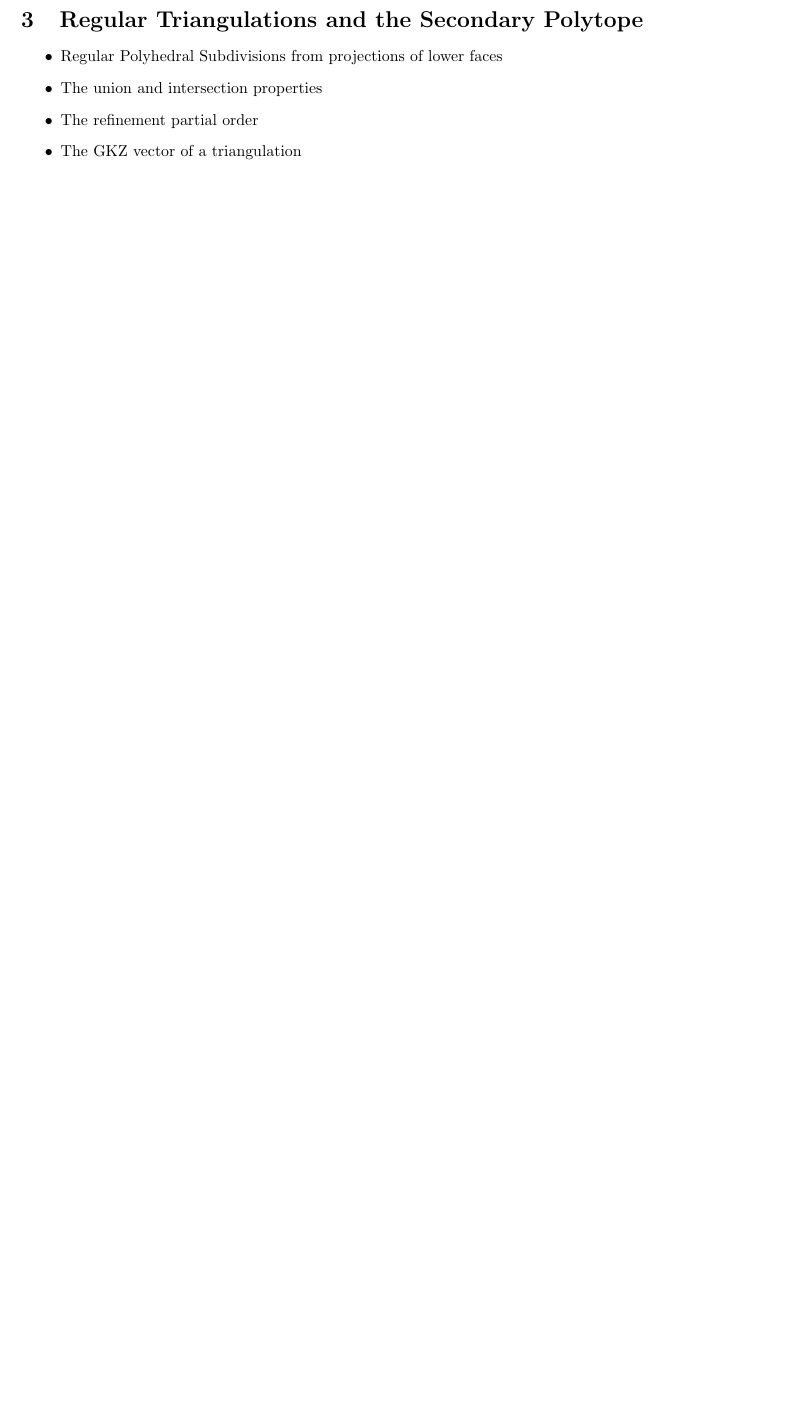
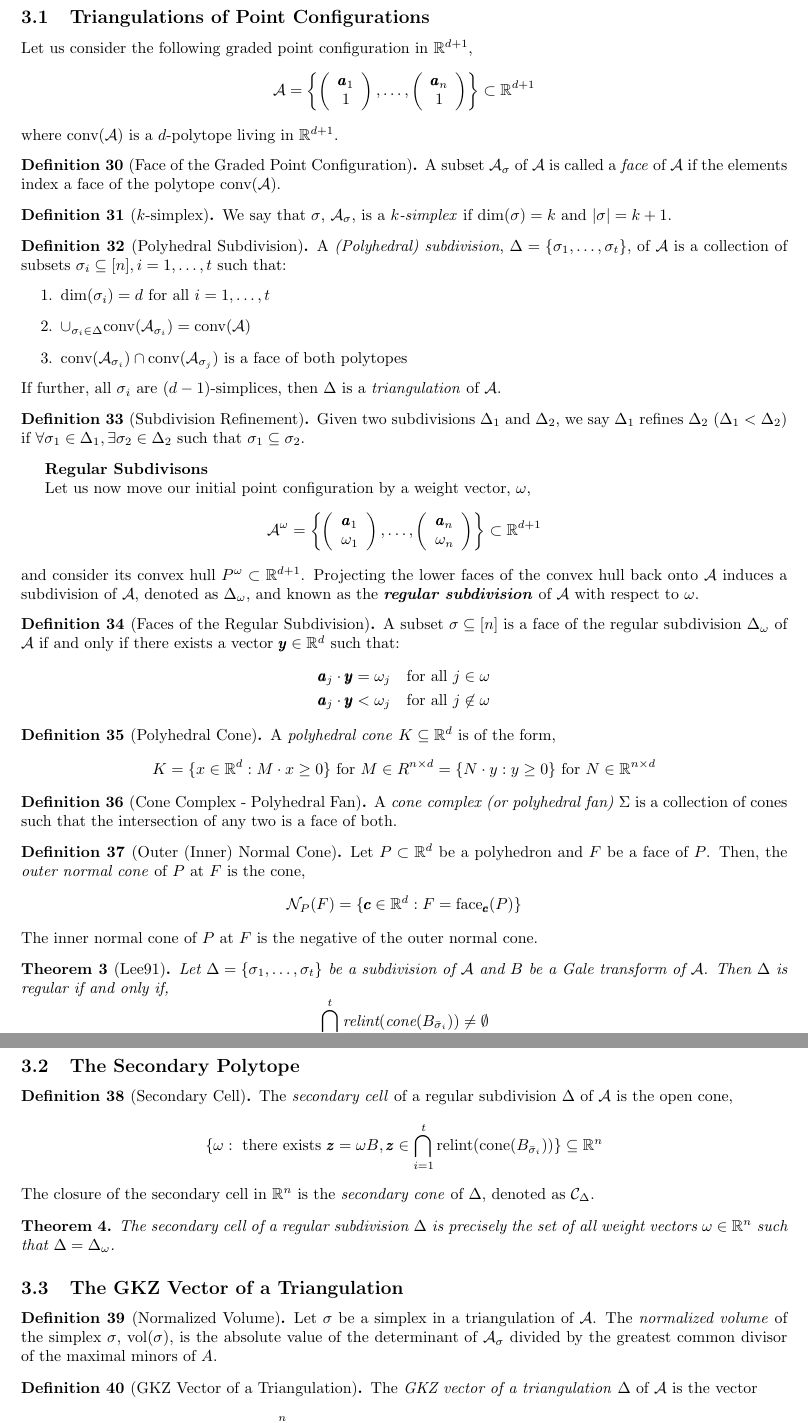
Before and after one commit to CSG-MAMME/notes, a LaTeX document (DAG/MAMME_DAG_Notes.tex, which reads DAG/sections/triangulations.tex): part of page 7 of 10 before the commit and two parts of pages 7 and 8 of 11 after it, the two joined at a grey line, cut at the place of the change, the shorter picture padded with empty space. Compiled offline with pdfLaTeX.

Commit message:
Finished the triangulations section

```diff
--- a/DAG/sections/triangulations.tex
+++ b/DAG/sections/triangulations.tex
@@ -1,9 +1,91 @@
 \section{Regular Triangulations and the Secondary Polytope}
 
-\begin{itemize}
-    \item Regular Polyhedral Subdivisions from projections of lower faces
-    \item The union and intersection properties
-    \item The refinement partial order
-    \item The GKZ vector of a triangulation
-    \item The secondary polytope and its vertices and affine hull
-\end{itemize}
+\subsection{Triangulations of Point Configurations}
+
+Let us consider the following graded point configuration in $\R^{d + 1}$,
+$$\A = \left\{ \left( \begin{array}{c} \pmb{a}_1 \\ 1 \end{array} \right), \dots, \left( \begin{array}{c} \pmb{a}_n \\ 1 \end{array} \right) \right\} \subset \R^{d+1}$$
+where conv$(\A)$ is a $d$-polytope living in $\R^{d+1}$.
+
+\begin{definition}[Face of the Graded Point Configuration]
+    A subset $\A_{\sigma}$ of $\A$ is called a \textit{face} of $\A$ if the elements index a face of the polytope conv$(\A)$.
+\end{definition}
+
+\begin{definition}[$k$-simplex]
+    We say that $\sigma$, $\A_{\sigma}$, is a \textit{$k$-simplex} if dim$(\sigma) = k$ and $|\sigma| = k + 1$.
+\end{definition}
+
+\begin{definition}[Polyhedral Subdivision]
+    A \textit{(Polyhedral) subdivision}, $\Delta = \{\sigma_1, \dots, \sigma_t \}$, of $\A$ is a collection of subsets $\sigma_i \subseteq [n], i =1, \dots, t$ such that:
+    \begin{enumerate}
+        \item dim$(\sigma_i) = d$ for all $i = 1, \dots, t$
+        \item $\cup_{\sigma_i \in \Delta} \text{conv}(\A_{\sigma_i}) = \text{conv}(\A)$
+        \item $\text{conv}(\A_{\sigma_i}) \cap \text{conv}(\A_{\sigma_j})$ is a face of both polytopes
+    \end{enumerate}
+    If further, all $\sigma_i$ are $(d-1)$-simplices, then $\Delta$ is a \textit{triangulation} of $\A$.
+\end{definition}
+
+\begin{definition}[Subdivision Refinement]
+    Given two subdivisions $\Delta_1$ and $\Delta_2$, we say $\Delta_1$ refines $\Delta_2$ ($\Delta_1 < \Delta_2$) if $\forall \sigma_1 \in \Delta_1, \exists \sigma_2 \in \Delta_2$ such that $\sigma_1 \subseteq \sigma_2$.
+\end{definition}
+
+\textbf{Regular Subdivisons}
+
+Let us now move our initial point configuration by a weight vector, $\omega$,
+$$\A^{\omega} = \left\{ \left( \begin{array}{c} \pmb{a}_1 \\ \omega_1 \end{array} \right), \dots, \left( \begin{array}{c} \pmb{a}_n \\ \omega_n \end{array} \right) \right\} \subset \R^{d+1}$$
+and consider its convex hull $P^{\omega} \subset \R^{d+1}$.
+Projecting the lower faces of the convex hull back onto $\A$ induces a subdivision of $\A$, denoted as $\Delta_{\omega}$, and known as the \textbf{\textit{regular subdivision}} of $\A$ with respect to $\omega$.
+
+\begin{definition}[Faces of the Regular Subdivision]
+    A subset $\sigma \subseteq [n]$ is a face of the regular subdivision $\Delta_{\omega}$ of $\A$ if and only if there exists a vector $\pmb{y} \in \R^d$ such that:
+    \begin{equation*}
+        \begin{split}
+             \pmb{a}_j \cdot \pmb{y} = \omega_j & \quad \text{for all  } j \in \omega \\
+             \pmb{a}_j \cdot \pmb{y} < \omega_j & \quad \text{for all  } j \not\in \omega
+        \end{split}
+    \end{equation*}
+\end{definition}
+
+\begin{definition}[Polyhedral Cone]
+    A \textit{polyhedral cone} $K \subseteq \R^d$ is of the form,
+    $$K = \{x \in \R^d : M \cdot x \geq 0 \} \text{  for  } M \in R^{n\times d} = \{ N \cdot y : y \geq 0 \} \text{  for  } N \in \R^{n \times d}$$
+\end{definition}
+
+\begin{definition}[Cone Complex - Polyhedral Fan]
+    A \textit{cone complex (or polyhedral fan)} $\Sigma$ is a collection of cones such that the intersection of any two is a face of both.
+\end{definition}
+
+\begin{definition}[Outer (Inner) Normal Cone]
+    Let $P \subset \R^d$ be a polyhedron and $F$ be a face of $P$.
+    Then, the \textit{outer normal cone} of $P$ at $F$ is the cone,
+    $$\mathcal{N}_P(F) = \{ \pmb{c} \in \R^d : F = \text{face}_{\pmb{c}}(P)\}$$
+    The inner normal cone of $P$ at $F$ is the negative of the outer normal cone.
+\end{definition}
+
+\begin{theorem}[Lee91]
+    Let $\Delta = \{\sigma_1, \dots, \sigma_t \}$ be a subdivision of $\A$ and $B$ be a Gale transform of $\A$.
+    Then $\Delta$ is regular if and only if,
+    $$\bigcap_{i=1}^t \text{relint}(\text{cone}(B_{\bar{\sigma}_i})) \neq \emptyset$$
+\end{theorem}
+
+\subsection{The Secondary Polytope}
+
+\begin{definition}[Secondary Cell]
+    The \textit{secondary cell} of a regular subdivision $\Delta$ of $\A$ is the open cone,
+    $$\{ \omega : \text{ there exists } \pmb{z} = \omega B, \pmb{z} \in \bigcap_{i = 1}^t \text{relint}(\text{cone}(B_{\bar{\sigma}_i})) \} \subseteq \R^n$$
+    The closure of the secondary cell in $\R^n$ is the \textit{secondary cone} of $\Delta$, denoted as $\mathcal{C}_{\Delta}$.
+\end{definition}
+
+\begin{theorem}
+    The secondary cell of a regular subdivision $\Delta$ is precisely the set of all weight vectors $\omega \in \R^n$ such that $\Delta = \Delta_{\omega}$.
+\end{theorem}
+
+\subsection{The GKZ Vector of a Triangulation}
+
+\begin{definition}[Normalized Volume]
+    Let $\sigma$ be a simplex in a triangulation of $\A$.
+    The \textit{normalized volume} of the simplex $\sigma$, vol$(\sigma)$, is the absolute value of the determinant of $\A_{\sigma}$ divided by the greatest common divisor of the maximal minors of $A$.
+\end{definition}
+
+\begin{definition}[GKZ Vector of a Triangulation]
+    The \textit{GKZ vector of a triangulation} $\Delta$ of $\A$ is the vector
+    $$\phi_{\Delta} \coloneqq \sum_{i=1}^n \left( \sum \{\text{vol}(\tau) : \tau \in \Delta \text{ and } i \in \tau \} \right) \cdot \pmb{e}_i \in \R^n$$
```
Also changed, not shown: DAG/sections/gale_duality.tex (+0 -9 lines), DAG/sections/triangulations.tex (12 more changed lines).
